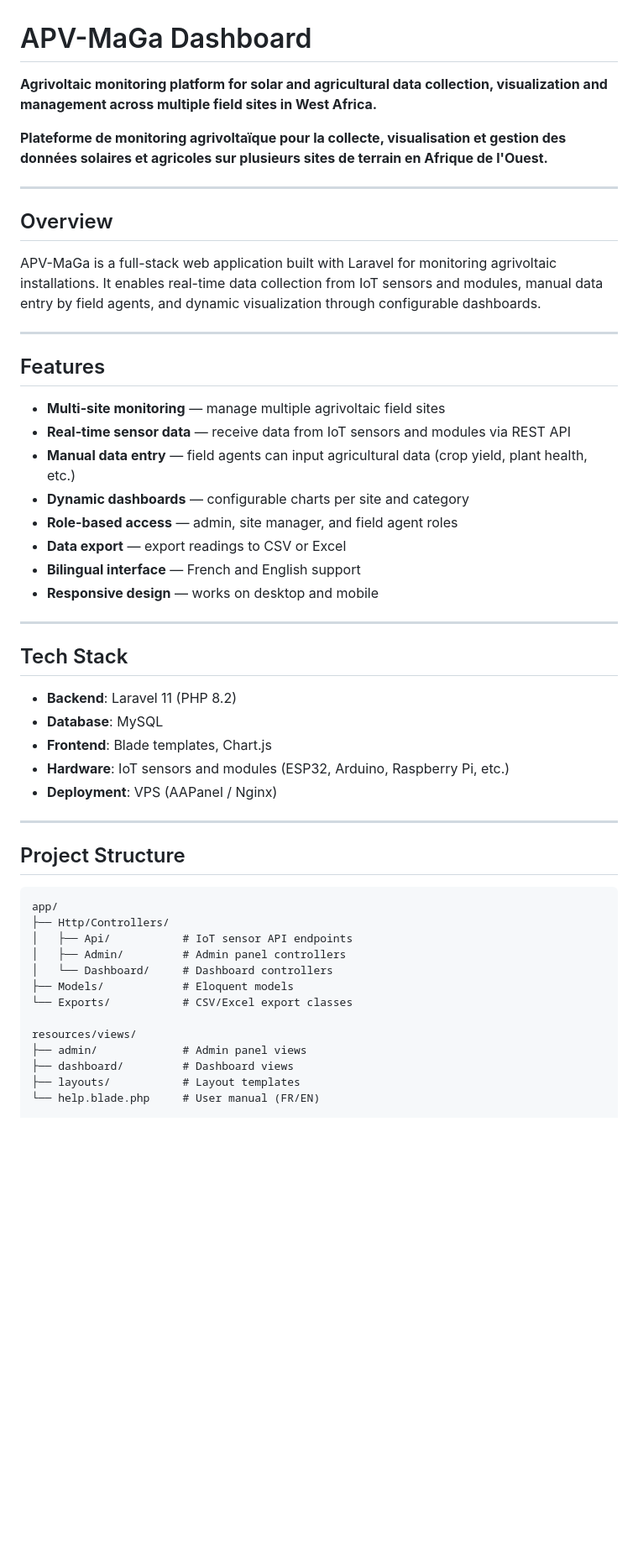
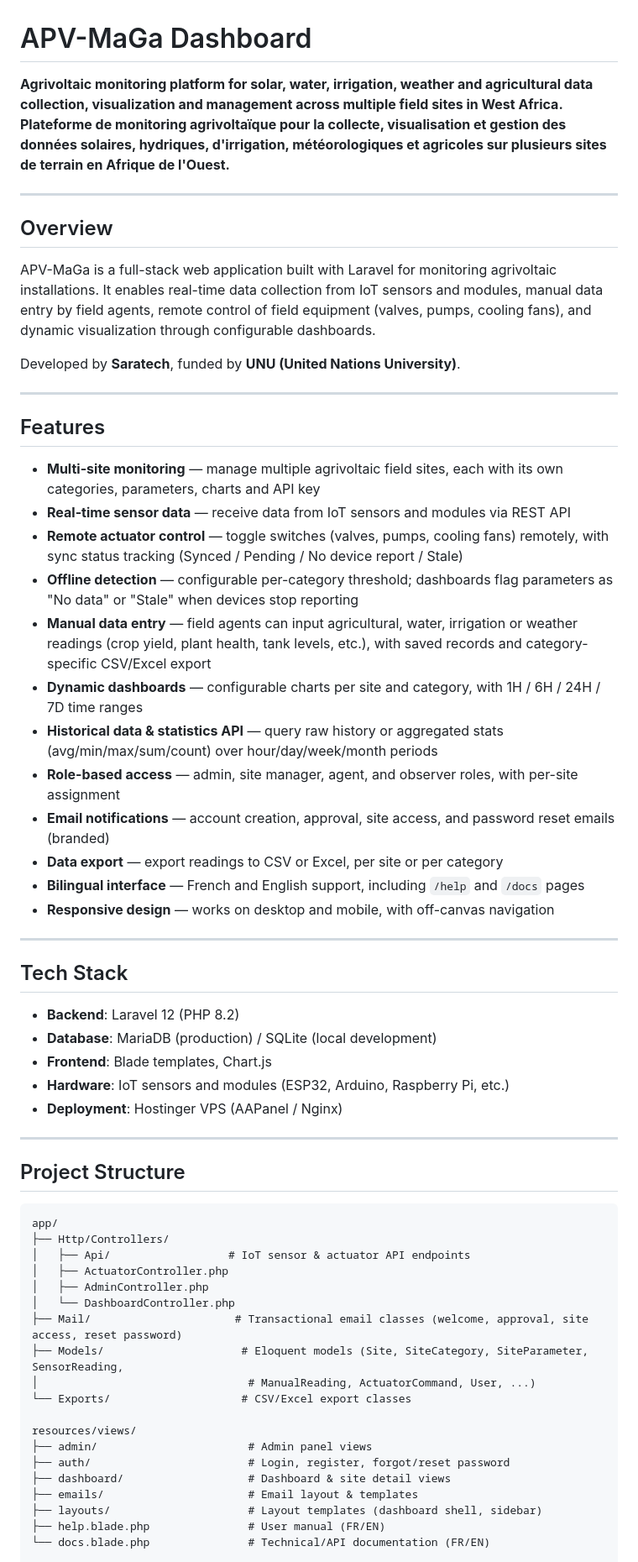
Before and after one commit to saratechacademy/APV-MaGa-Dashboard, a Markdown page: README.md, the part around one of its changes. Shown at 84% size. Drawn GitHub-style; blank space fills up the shorter version.

Commit message:
Update README: Laravel 12, MariaDB, actuators, API endpoints, deployment

````diff
--- a/README.md
+++ b/README.md
@@ -1,37 +1,41 @@
 # APV-MaGa Dashboard
-
-**Agrivoltaic monitoring platform for solar and agricultural data collection, visualization and management across multiple field sites in West Africa.**
-
-**Plateforme de monitoring agrivoltaïque pour la collecte, visualisation et gestion des données solaires et agricoles sur plusieurs sites de terrain en Afrique de l'Ouest.**
+**Agrivoltaic monitoring platform for solar, water, irrigation, weather and agricultural data collection, visualization and management across multiple field sites in West Africa.**
+**Plateforme de monitoring agrivoltaïque pour la collecte, visualisation et gestion des données solaires, hydriques, d'irrigation, météorologiques et agricoles sur plusieurs sites de terrain en Afrique de l'Ouest.**
 
 ---
 
 ## Overview
 
-APV-MaGa is a full-stack web application built with Laravel for monitoring agrivoltaic installations. It enables real-time data collection from IoT sensors and modules, manual data entry by field agents, and dynamic visualization through configurable dashboards.
+APV-MaGa is a full-stack web application built with Laravel for monitoring agrivoltaic installations. It enables real-time data collection from IoT sensors and modules, manual data entry by field agents, remote control of field equipment (valves, pumps, cooling fans), and dynamic visualization through configurable dashboards.
+
+Developed by **Saratech**, funded by **UNU (United Nations University)**.
 
 ---
 
 ## Features
 
-- **Multi-site monitoring** — manage multiple agrivoltaic field sites
+- **Multi-site monitoring** — manage multiple agrivoltaic field sites, each with its own categories, parameters, charts and API key
 - **Real-time sensor data** — receive data from IoT sensors and modules via REST API
-- **Manual data entry** — field agents can input agricultural data (crop yield, plant health, etc.)
-- **Dynamic dashboards** — configurable charts per site and category
-- **Role-based access** — admin, site manager, and field agent roles
-- **Data export** — export readings to CSV or Excel
-- **Bilingual interface** — French and English support
-- **Responsive design** — works on desktop and mobile
+- **Remote actuator control** — toggle switches (valves, pumps, cooling fans) remotely, with sync status tracking (Synced / Pending / No device report / Stale)
+- **Offline detection** — configurable per-category threshold; dashboards flag parameters as "No data" or "Stale" when devices stop reporting
+- **Manual data entry** — field agents can input agricultural, water, irrigation or weather readings (crop yield, plant health, tank levels, etc.), with saved records and category-specific CSV/Excel export
+- **Dynamic dashboards** — configurable charts per site and category, with 1H / 6H / 24H / 7D time ranges
+- **Historical data & statistics API** — query raw history or aggregated stats (avg/min/max/sum/count) over hour/day/week/month periods
+- **Role-based access** — admin, site manager, agent, and observer roles, with per-site assignment
+- **Email notifications** — account creation, approval, site access, and password reset emails (branded)
+- **Data export** — export readings to CSV or Excel, per site or per category
+- **Bilingual interface** — French and English support, including `/help` and `/docs` pages
+- **Responsive design** — works on desktop and mobile, with off-canvas navigation
 
 ---
 
 ## Tech Stack
 
-- **Backend**: Laravel 11 (PHP 8.2)
-- **Database**: MySQL
+- **Backend**: Laravel 12 (PHP 8.2)
+- **Database**: MariaDB (production) / SQLite (local development)
 - **Frontend**: Blade templates, Chart.js
 - **Hardware**: IoT sensors and modules (ESP32, Arduino, Raspberry Pi, etc.)
-- **Deployment**: VPS (AAPanel / Nginx)
+- **Deployment**: Hostinger VPS (AAPanel / Nginx)
 
 ---
 
@@ -40,16 +44,22 @@ APV-MaGa is a full-stack web application built with Laravel for monitoring agriv
 ```
 app/
 ├── Http/Controllers/
-│   ├── Api/           # IoT sensor API endpoints
-│   ├── Admin/         # Admin panel controllers
-│   └── Dashboard/     # Dashboard controllers
-├── Models/            # Eloquent models
-└── Exports/           # CSV/Excel export classes
+│   ├── Api/                  # IoT sensor & actuator API endpoints
+│   ├── ActuatorController.php
+│   ├── AdminController.php
+│   └── DashboardController.php
+├── Mail/                      # Transactional email classes (welcome, approval, site access, reset password)
+├── Models/                     # Eloquent models (Site, SiteCategory, SiteParameter, SensorReading,
+│                                # ManualReading, ActuatorCommand, User, ...)
+└── Exports/                    # CSV/Excel export classes
 
 resources/views/
-├── admin/             # Admin panel views
-├── dashboard/         # Dashboard views
-├── layouts/           # Layout templates
-└── help.blade.php     # User manual (FR/EN)
+├── admin/                       # Admin panel views
+├── auth/                        # Login, register, forgot/reset password
+├── dashboard/                   # Dashboard & site detail views
+├── emails/                      # Email layout & templates
+├── layouts/                     # Layout templates (dashboard shell, sidebar)
+├── help.blade.php               # User manual (FR/EN)
+└── docs.blade.php               # Technical/API documentation (FR/EN)
 
 routes/
````
Also changed, not shown: other parts of README.md (+60 -23 lines).
